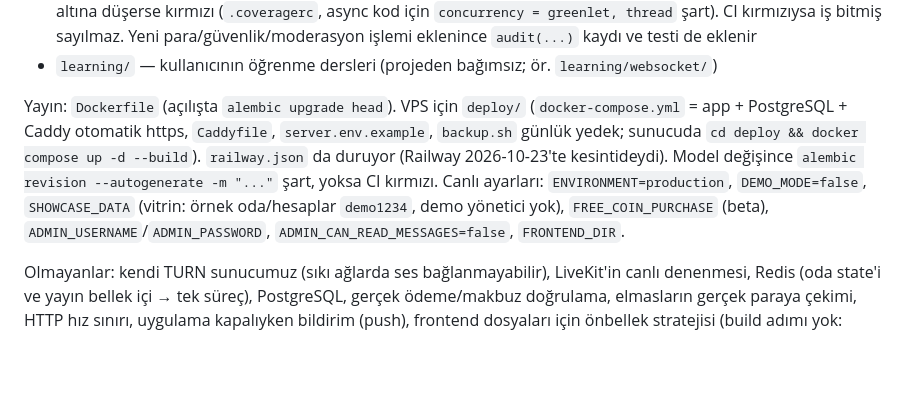
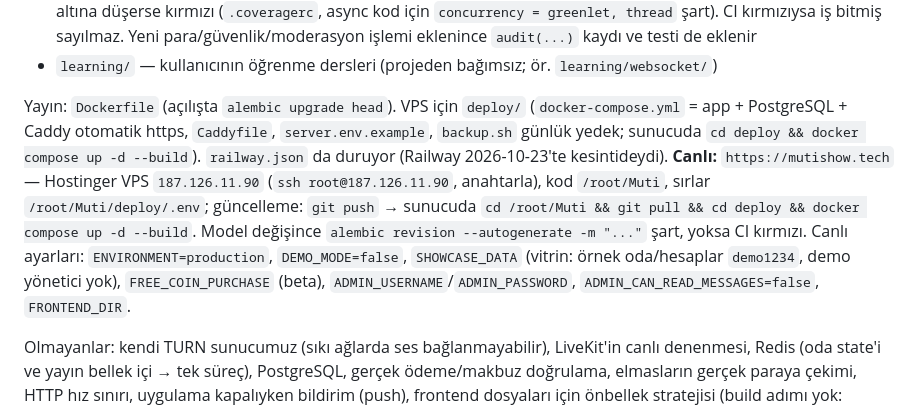
Before and after one commit to tahayasinakbay460-spec/Muti, a Markdown page: CLAUDE.md, the part around the change. Rendered like a GitHub page; blank space fills up the shorter version.

```diff
--- a/CLAUDE.md
+++ b/CLAUDE.md
@@ -52,7 +52,7 @@ Yapılan her işin kaydı kök dizindeki `GECMIS.md` dosyasındadır. **Her çal
 - `.github/workflows/ci.yml` — her push'ta: backend lint (ruff 0.13.0) + testler, bağımlılık güvenlik taraması (pip-audit), frontend JS sözdizimi (`frontend/package.json` `"type": "module"` şart: yoksa `node --check` import içeren dosyadaki sözdizimi hatasını görmez), sızmış sır taraması (gitleaks, ayarı `.gitleaks.toml`). test kapsamı %90 altına düşerse kırmızı (`.coveragerc`, async kod için `concurrency = greenlet, thread` şart). CI kırmızıysa iş bitmiş sayılmaz. Yeni para/güvenlik/moderasyon işlemi eklenince `audit(...)` kaydı ve testi de eklenir
 - `learning/` — kullanıcının öğrenme dersleri (projeden bağımsız; ör. `learning/websocket/`)
 
-Yayın: `Dockerfile` (açılışta `alembic upgrade head`). VPS için `deploy/` (`docker-compose.yml` = app + PostgreSQL + Caddy otomatik https, `Caddyfile`, `server.env.example`, `backup.sh` günlük yedek; sunucuda `cd deploy && docker compose up -d --build`). `railway.json` da duruyor (Railway 2026-10-23'te kesintideydi). Model değişince `alembic revision --autogenerate -m "..."` şart, yoksa CI kırmızı. Canlı ayarları: `ENVIRONMENT=production`, `DEMO_MODE=false`, `SHOWCASE_DATA` (vitrin: örnek oda/hesaplar `demo1234`, demo yönetici yok), `FREE_COIN_PURCHASE` (beta), `ADMIN_USERNAME`/`ADMIN_PASSWORD`, `ADMIN_CAN_READ_MESSAGES=false`, `FRONTEND_DIR`.
+Yayın: `Dockerfile` (açılışta `alembic upgrade head`). VPS için `deploy/` (`docker-compose.yml` = app + PostgreSQL + Caddy otomatik https, `Caddyfile`, `server.env.example`, `backup.sh` günlük yedek; sunucuda `cd deploy && docker compose up -d --build`). `railway.json` da duruyor (Railway 2026-10-23'te kesintideydi). **Canlı:** `https://mutishow.tech` — Hostinger VPS `187.126.11.90` (`ssh root@187.126.11.90`, anahtarla), kod `/root/Muti`, sırlar `/root/Muti/deploy/.env`; güncelleme: `git push` → sunucuda `cd /root/Muti && git pull && cd deploy && docker compose up -d --build`. Model değişince `alembic revision --autogenerate -m "..."` şart, yoksa CI kırmızı. Canlı ayarları: `ENVIRONMENT=production`, `DEMO_MODE=false`, `SHOWCASE_DATA` (vitrin: örnek oda/hesaplar `demo1234`, demo yönetici yok), `FREE_COIN_PURCHASE` (beta), `ADMIN_USERNAME`/`ADMIN_PASSWORD`, `ADMIN_CAN_READ_MESSAGES=false`, `FRONTEND_DIR`.
 
 Olmayanlar: kendi TURN sunucumuz (sıkı ağlarda ses bağlanmayabilir), LiveKit'in canlı denenmesi, Redis (oda state'i ve yayın bellek içi → tek süreç), PostgreSQL, gerçek ödeme/makbuz doğrulama, elmasların gerçek paraya çekimi, HTTP hız sınırı, uygulama kapalıyken bildirim (push), frontend dosyaları için önbellek stratejisi (build adımı yok: yayında sunucu `Cache-Control: no-cache` vermezse tarayıcı eski ve yeni JS modüllerini karıştırıp boş sayfa gösterebilir; 2026-10-19 tarayıcı denemesinde yaşandı).
 
```
Also changed, not shown: GECMIS.md (+20 -0 lines).
